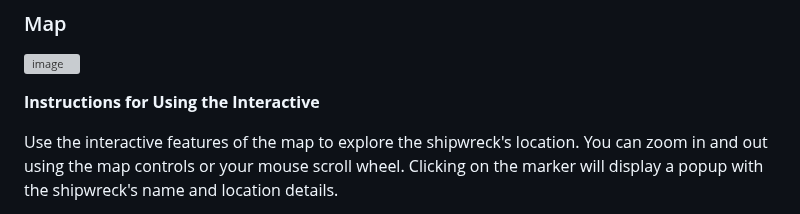
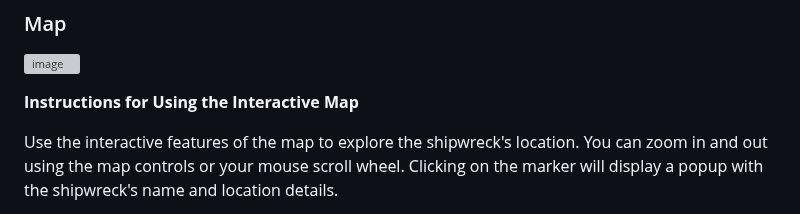
Before and after one commit to sindhujaSirigeri/ShipwrecksWA, a Markdown page: README.md, the part around the change. GitHub-like rendering; grey boxes are pictures that could not be loaded.

```diff
--- a/README.md
+++ b/README.md
@@ -11,7 +11,7 @@ This Project brings an remarkable interaction exploration of Ships dataset from
 ### Map
 ![image](https://github.com/sindhujaSirigeri/ShipwrecksWA/assets/132906670/f7af8452-0f64-4efe-b8a0-0ed4c4f8da67)
 
-**Instructions for Using the Interactive**
+**Instructions for Using the Interactive Map**
 
 Use the interactive features of the map to explore the shipwreck's location. You can zoom in and out using the map controls or your mouse scroll wheel. Clicking on the marker will display a popup with the shipwreck's name and location details.
 
```
